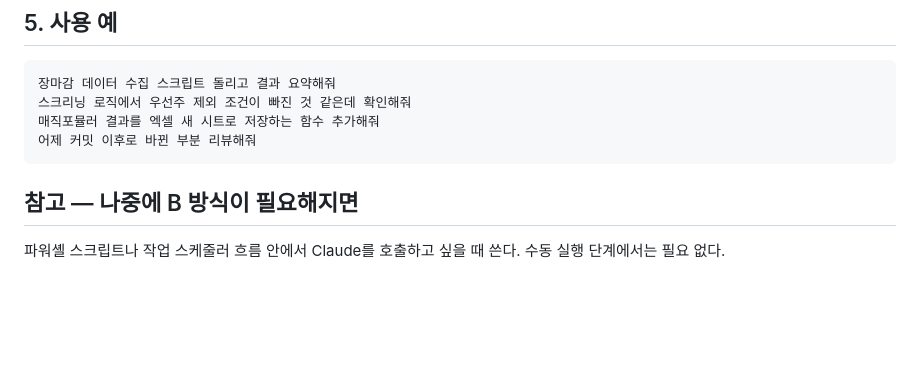
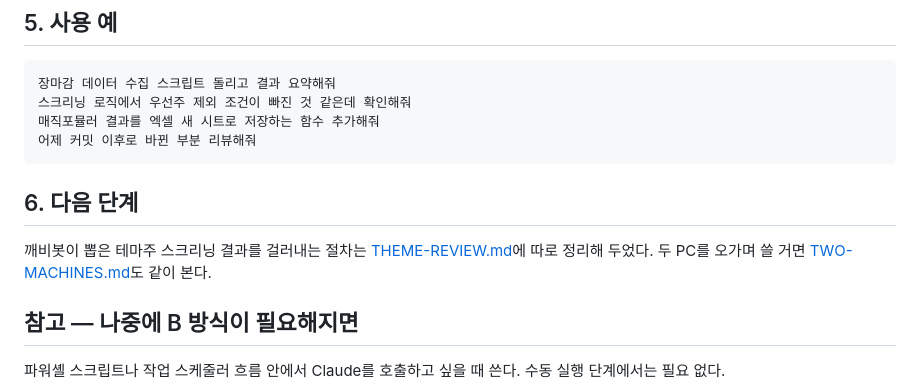
Before and after one commit to peterpantong/-, a Markdown page: kkaebibot-setup/SETUP.md, the part around the change. Rendered like a GitHub page; blank space fills up the shorter version.

````diff
--- a/kkaebibot-setup/SETUP.md
+++ b/kkaebibot-setup/SETUP.md
@@ -75,6 +75,11 @@ allow 목록에 넣지 않는다. 매번 확인 프롬프트가 뜨는 편이
 어제 커밋 이후로 바뀐 부분 리뷰해줘
 ```
 
+## 6. 다음 단계
+
+깨비봇이 뽑은 테마주 스크리닝 결과를 걸러내는 절차는 [THEME-REVIEW.md](THEME-REVIEW.md)에
+따로 정리해 두었다. 두 PC를 오가며 쓸 거면 [TWO-MACHINES.md](TWO-MACHINES.md)도 같이 본다.
+
 ## 참고 — 나중에 B 방식이 필요해지면
 
 파워셸 스크립트나 작업 스케줄러 흐름 안에서 Claude를 호출하고 싶을 때 쓴다.
````
Also changed, not shown: kkaebibot-setup/THEME-REVIEW.md (added, +142 -0 lines).
